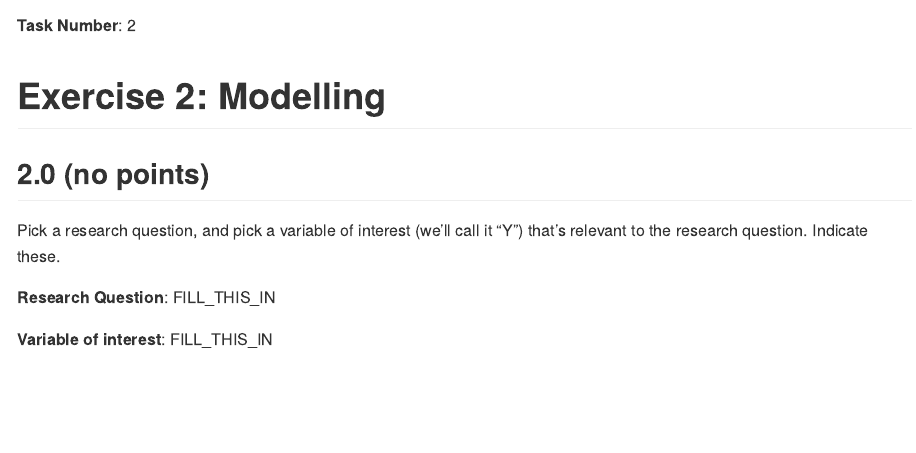
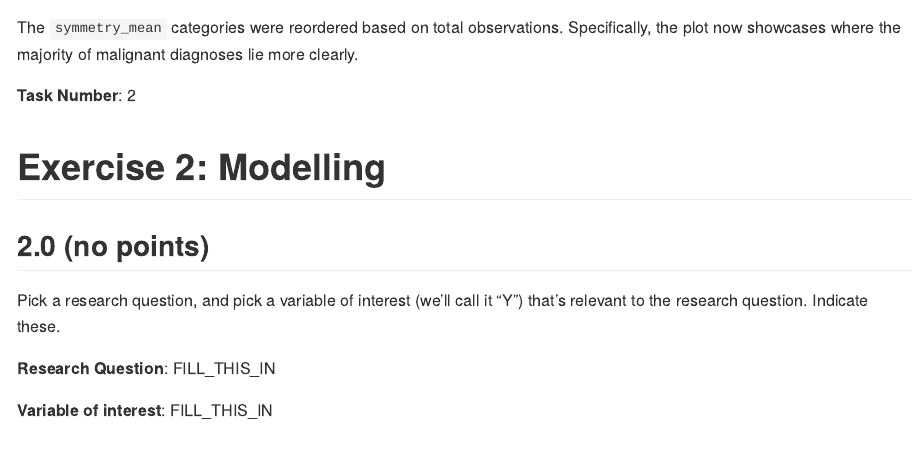
Before and after one commit to stat545ubc-2021/mda-mchester, an R Markdown document (mda-mchester_m3.Rmd): the page in a window 1100 px wide, from 3000 px down before the commit and from 2990 px down after it. Rendered offline with R 4.5, knitr and Pandoc, with nearby package versions; some code elsewhere in the file could not run offline.

Commit message:
added explanation.

````diff
--- a/mda-mchester_m3.Rmd
+++ b/mda-mchester_m3.Rmd
@@ -111,6 +109,8 @@ cancer_sample %>% #create categorical variable
                           labels = c("Benign", "Malignant"),
                           name = "Diagnosis")
 ```
+
+The ```symmetry_mean``` categories were reordered based on total observations. Specifically, the plot now showcases where the majority of malignant diagnoses lie more clearly.
 
 <!-------------------------- Start your work below ---------------------------->
 
````
Also changed, not shown: mda-mchester_m3.Rmd (2 more changed lines).
